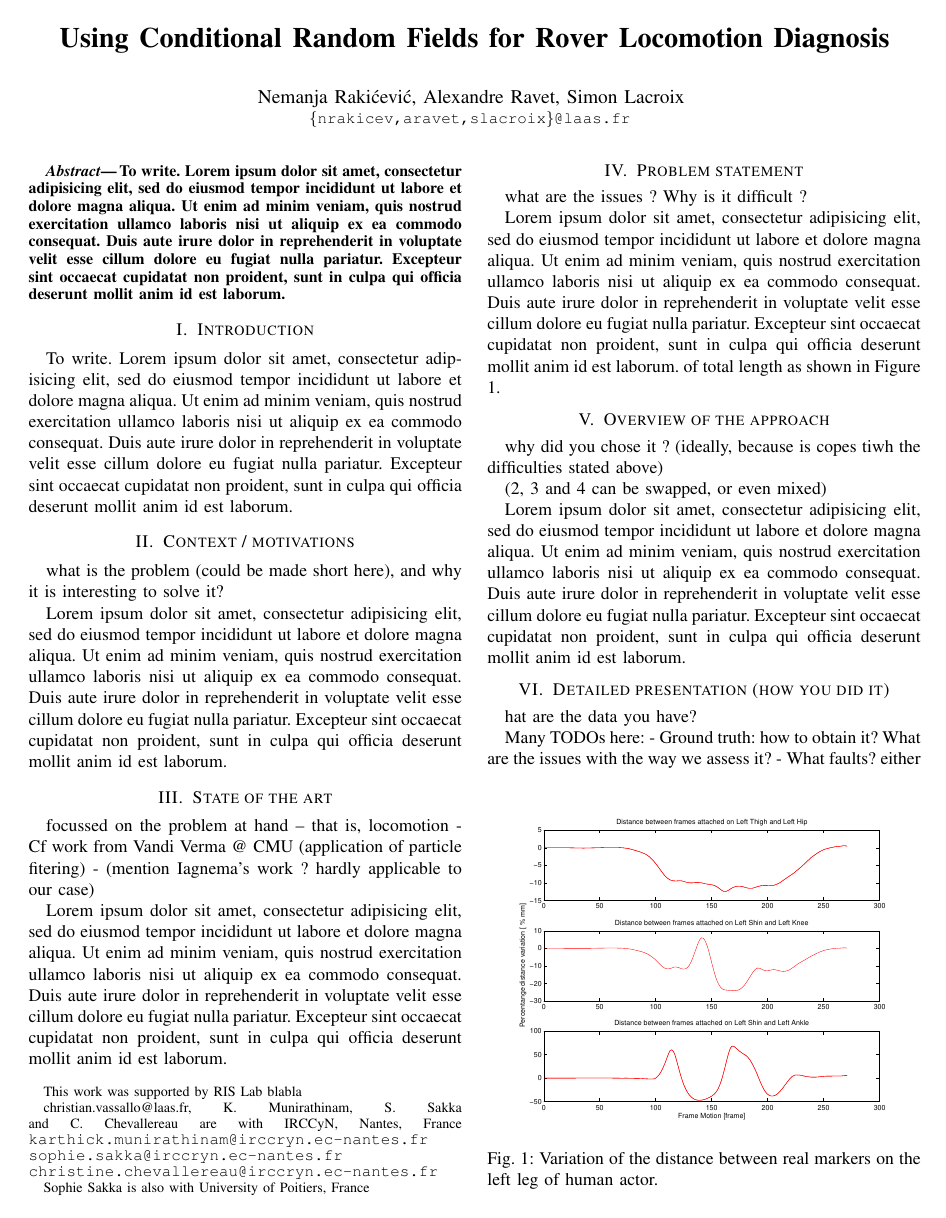
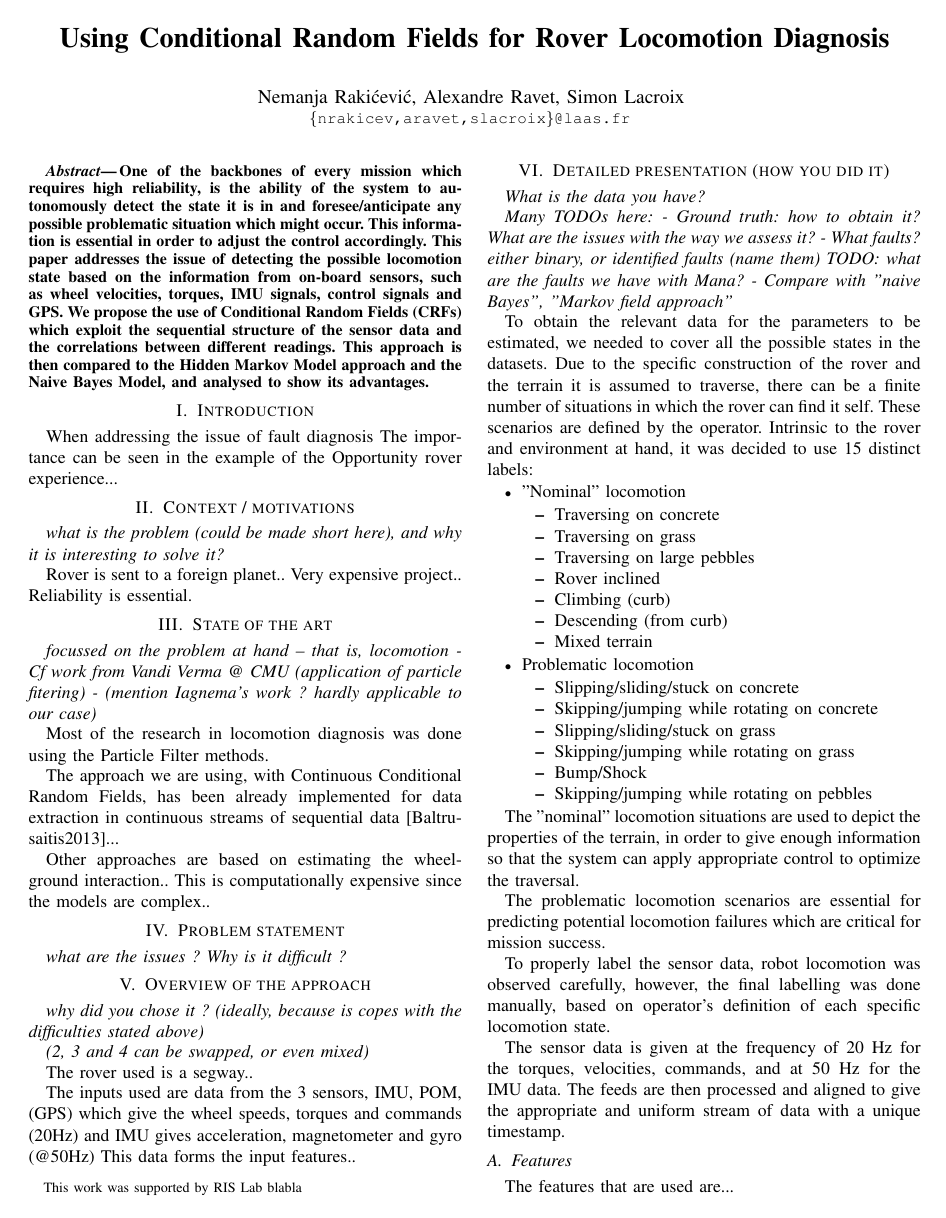
Before and after one commit to elrakone/paperCRFs, a LaTeX paper (paper_CRFdiagnosis.tex): page 1 of 2. Compiled offline with pdfLaTeX.

Commit message:
Initial paper outline

```diff
--- a/paper_CRFdiagnosis.tex
+++ b/paper_CRFdiagnosis.tex
@@ -22,9 +22,9 @@
 \author{Nemanja Raki\'{c}evi\'{c}, Alexandre Ravet, Simon Lacroix \\
 \tt\small \{nrakicev,aravet,slacroix\}@laas.fr
 \thanks{This work was supported by RIS Lab blabla}% <-this % stops a space
-\thanks{christian.vassallo@laas.fr, K. Munirathinam, S. Sakka and C. Chevallereau are with IRCCyN, Nantes, France
-        {\tt\small karthick.munirathinam@irccryn.ec-nantes.fr sophie.sakka@irccryn.ec-nantes.fr christine.chevallereau@irccryn.ec-nantes.fr}}%
-\thanks{Sophie Sakka is also with University of Poitiers, France}%
+%\thanks{christian.vassallo@laas.fr, K. Munirathinam, S. Sakka and C. Chevallereau are with IRCCyN, Nantes, France
+        %{\tt\small karthick.munirathinam@irccryn.ec-nantes.fr sophie.sakka@irccryn.ec-nantes.fr christine.chevallereau@irccryn.ec-nantes.fr}}%
+%\thanks{Sophie Sakka is also with University of Poitiers, France}%
 }
 
 \begin{document}
@@ -36,58 +36,113 @@
 
 %%%%%%%%%%%%%%%%%%%%%%%%%%%%%%%%%%%%%%%%%%%%%%%%%%%%%%%%%%%%%%%%%%%%%%%%%%%%%%%%
 \begin{abstract}
-To write.
-Lorem ipsum dolor sit amet, consectetur adipisicing elit, sed do eiusmod tempor incididunt ut labore et dolore magna aliqua. Ut enim ad minim veniam, quis nostrud exercitation ullamco laboris nisi ut aliquip ex ea commodo consequat. Duis aute irure dolor in reprehenderit in voluptate velit esse cillum dolore eu fugiat nulla pariatur. Excepteur sint occaecat cupidatat non proident, sunt in culpa qui officia deserunt mollit anim id est laborum.\par
+One of the backbones of every mission which requires high reliability, is the ability of the system to autonomously detect the state it is in and foresee/anticipate any possible problematic situation which might occur. This information is essential in order to adjust the control accordingly. This paper addresses the issue of detecting the possible locomotion state based on the information from on-board sensors, such as wheel velocities, torques, IMU signals, control signals and GPS. We propose the use of Conditional Random Fields (CRFs)
+which exploit the sequential structure of the sensor data and the correlations between different readings. This approach is then compared to the Hidden Markov Model approach and the Naive Bayes Model, and analysed to show its advantages. \par
 \end{abstract}
 
 
 %%%%%%%%%%%%%%%%%%%%%%%%%%%%%%%%%%%%%%%%%%%%%%%%%%%%%%%%%%%%%%%%%%%%%%%%%%%%%%%%
 \section{Introduction}
-To write.
-Lorem ipsum dolor sit amet, consectetur adipisicing elit, sed do eiusmod tempor incididunt ut labore et dolore magna aliqua. Ut enim ad minim veniam, quis nostrud exercitation ullamco laboris nisi ut aliquip ex ea commodo consequat. Duis aute irure dolor in reprehenderit in voluptate velit esse cillum dolore eu fugiat nulla pariatur. Excepteur sint occaecat cupidatat non proident, sunt in culpa qui officia deserunt mollit anim id est laborum. \par
+When addressing the issue of fault diagnosis
+The importance can be seen in the example of the Opportunity rover experience...
+
+\par
 
 
 
 %%%%%%%%%%%%%%%%%%%%%%%%%%%%%%%%%%%%%%%%%%%%%%%%%%%%%%%%%%%%%%%%%%%%%%%%%%%%%%%%
 \section{Context / motivations}
 
-what is the problem (could be made short here), and why it is interesting to solve it?
+\begin{itshape}what is the problem (could be made short here), and why it is interesting to solve it?
+\end{itshape}
 
-Lorem ipsum dolor sit amet, consectetur adipisicing elit, sed do eiusmod tempor incididunt ut labore et dolore magna aliqua. Ut enim ad minim veniam, quis nostrud exercitation ullamco laboris nisi ut aliquip ex ea commodo consequat. Duis aute irure dolor in reprehenderit in voluptate velit esse cillum dolore eu fugiat nulla pariatur. Excepteur sint occaecat cupidatat non proident, sunt in culpa qui officia deserunt mollit anim id est laborum.
-
-\section{State of the art}
-focussed on the problem at hand -- that is, locomotion
-- Cf work from Vandi Verma @ CMU (application of particle fitering)
-- (mention Iagnema's work ? hardly applicable to our case)
-
-
-Lorem ipsum dolor sit amet, consectetur adipisicing elit, sed do eiusmod tempor incididunt ut labore et dolore magna aliqua. Ut enim ad minim veniam, quis nostrud exercitation ullamco laboris nisi ut aliquip ex ea commodo consequat. Duis aute irure dolor in reprehenderit in voluptate velit esse cillum dolore eu fugiat nulla pariatur. Excepteur sint occaecat cupidatat non proident, sunt in culpa qui officia deserunt mollit anim id est laborum.
-
-\section{Problem statement}
-what are the issues ? Why is it difficult ?
-
-
-Lorem ipsum dolor sit amet, consectetur adipisicing elit, sed do eiusmod tempor incididunt ut labore et dolore magna aliqua. Ut enim ad minim veniam, quis nostrud exercitation ullamco laboris nisi ut aliquip ex ea commodo consequat. Duis aute irure dolor in reprehenderit in voluptate velit esse cillum dolore eu fugiat nulla pariatur. Excepteur sint occaecat cupidatat non proident, sunt in culpa qui officia deserunt mollit anim id est laborum. of total length as shown in Figure \ref{fig:distVariation}.
-\begin{figure}[b]
-		\includegraphics[width=\linewidth]{Figures/distVariation.eps}
-		\caption{Variation of the distance between real markers on the left leg of human actor.}
-		\label{fig:distVariation}
-\end{figure}
-
-\section{Overview of the approach}
-why did you chose it ? (ideally, because is copes tiwh the difficulties stated above)
-
-(2, 3 and 4 can be swapped, or even mixed)
+Rover is sent to a foreign planet.. Very expensive project.. Reliability is essential.
 
 
 
-Lorem ipsum dolor sit amet, consectetur adipisicing elit, sed do eiusmod tempor incididunt ut labore et dolore magna aliqua. Ut enim ad minim veniam, quis nostrud exercitation ullamco laboris nisi ut aliquip ex ea commodo consequat. Duis aute irure dolor in reprehenderit in voluptate velit esse cillum dolore eu fugiat nulla pariatur. Excepteur sint occaecat cupidatat non proident, sunt in culpa qui officia deserunt mollit anim id est laborum.
+%%%%%%%%%%%%%%%%%%%%%%%%%%%%%%%%%%%%%%%%%%%%%%%%%%%%%%%%%%%%%%
+\section{State of the art}
+\begin{itshape}focussed on the problem at hand -- that is, locomotion
+- Cf work from Vandi Verma @ CMU (application of particle fitering)
+- (mention Iagnema's work ? hardly applicable to our case)
+\end{itshape}
 
+Most of the research in locomotion diagnosis was done using the Particle Filter methods.
+
+The approach we are using, with Continuous Conditional Random Fields, has been already implemented for data extraction in continuous streams of sequential data [Baltrusaitis2013]...
+
+Other approaches are based on estimating the wheel-ground interaction.. This is computationally expensive since the models are complex..
+
+%%%%%%%%%%%%%%%%%%%%%%%%%%%%%%%%%%%%%%%%%%%%%%%%%%%%%%%%%%%%%%
+\section{Problem statement}
+\begin{itshape}what are the issues ? Why is it difficult ?
+\end{itshape}
+
+
+
+%%%%%%%%%%%%%%%%%%%%%%%%%%%%%%%%%%%%%%%%%%%%%%%%%%%%%%%%%%%%%%
+\section{Overview of the approach}
+\begin{itshape}why did you chose it ? (ideally, because is copes with the difficulties stated above)
+
+(2, 3 and 4 can be swapped, or even mixed)
+\end{itshape}
+
+The rover used is a segway..
+
+The inputs used are data from the 3 sensors, IMU, POM, (GPS) which give the wheel speeds, torques and commands (20Hz) and IMU gives acceleration, magnetometer and gyro (@50Hz)
+This data forms the input features..
+
+%%%%%%%%%%%%%%%%%%%%%%%%%%%%%%%%%%%%%%%%%%%%%%%%%%%%%%%%%%%%%%
 \section{Detailed presentation (how you did it)}
-hat are the data you have?
+\begin{itshape}What is the data you have?
 
 Many TODOs here:
 - Ground truth: how to obtain it? What are the issues with the way we assess it?
 - What faults? either binary, or identified faults (name them) TODO: what are
 the faults we have with Mana?
 - Compare with "naive Bayes", "Markov field approach"
+\end{itshape}
+
+To obtain the relevant data for the parameters to be estimated, we needed to cover all the possible states in the datasets.
+Due to the specific construction of the rover and the terrain it is assumed to traverse, there can be a finite number of situations in which the rover can find it self. These scenarios are defined by the operator.
+Intrinsic to the rover and environment at hand, it was decided to use 15 distinct labels:
+\begin{itemize}
+	\item "Nominal" locomotion
+		\begin{itemize}
+			\item Traversing on concrete
+			\item Traversing on grass
+			\item Traversing on large pebbles
+			\item Rover inclined
+			\item Climbing (curb)
+			\item Descending (from curb)
+			\item Mixed terrain
+		\end{itemize}
+
+	\item Problematic locomotion
+		\begin{itemize}
+			\item Slipping/sliding/stuck on concrete
+			\item Skipping/jumping while rotating on concrete
+			\item Slipping/sliding/stuck on grass
+			\item Skipping/jumping while rotating on grass
+			\item Bump/Shock
+			\item Skipping/jumping while rotating on pebbles
+		\end{itemize}
+\end{itemize}
+
+The "nominal" locomotion situations are used to depict the properties of the terrain, in order to give enough information so that the system can apply appropriate control to optimize the traversal.
+
+The problematic locomotion scenarios are essential for predicting potential locomotion failures which are critical for mission success.
+
+To properly label the sensor data, robot locomotion was observed carefully, however, the final labelling was done manually, based on operator's definition of each specific locomotion state.
+
+The sensor data is given at the frequency of 20 Hz for the torques, velocities, commands, and at 50 Hz for the IMU data. The feeds are then processed and aligned to give the appropriate and uniform stream of data with a unique timestamp.
+
+\subsection{Features}
+The features that are used are...
+
+\subsection{CRF}
+
+The graph structure representing the CRF model is shown in Fig XX...
+
+%%%%%%%%%%%%%%%%%%%%%%%%%%%%%%%%%%%%%%%%%%%%%%%%%%%%%%%%%%%%%%
+\section{Results}
```
Also changed, not shown: paper_CRFdiagnosis.pdf, paper_CRFdiagnosis.tex (16 more changed lines), 3 other files.
